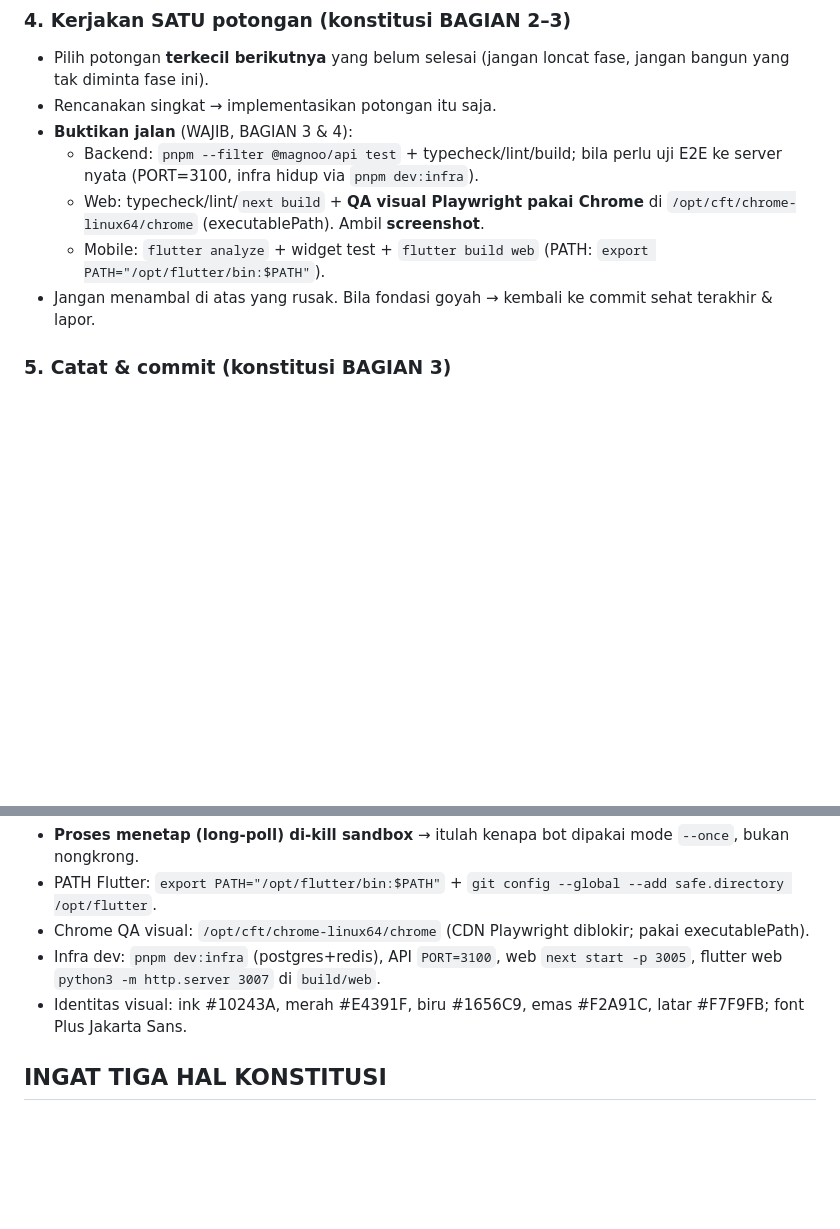
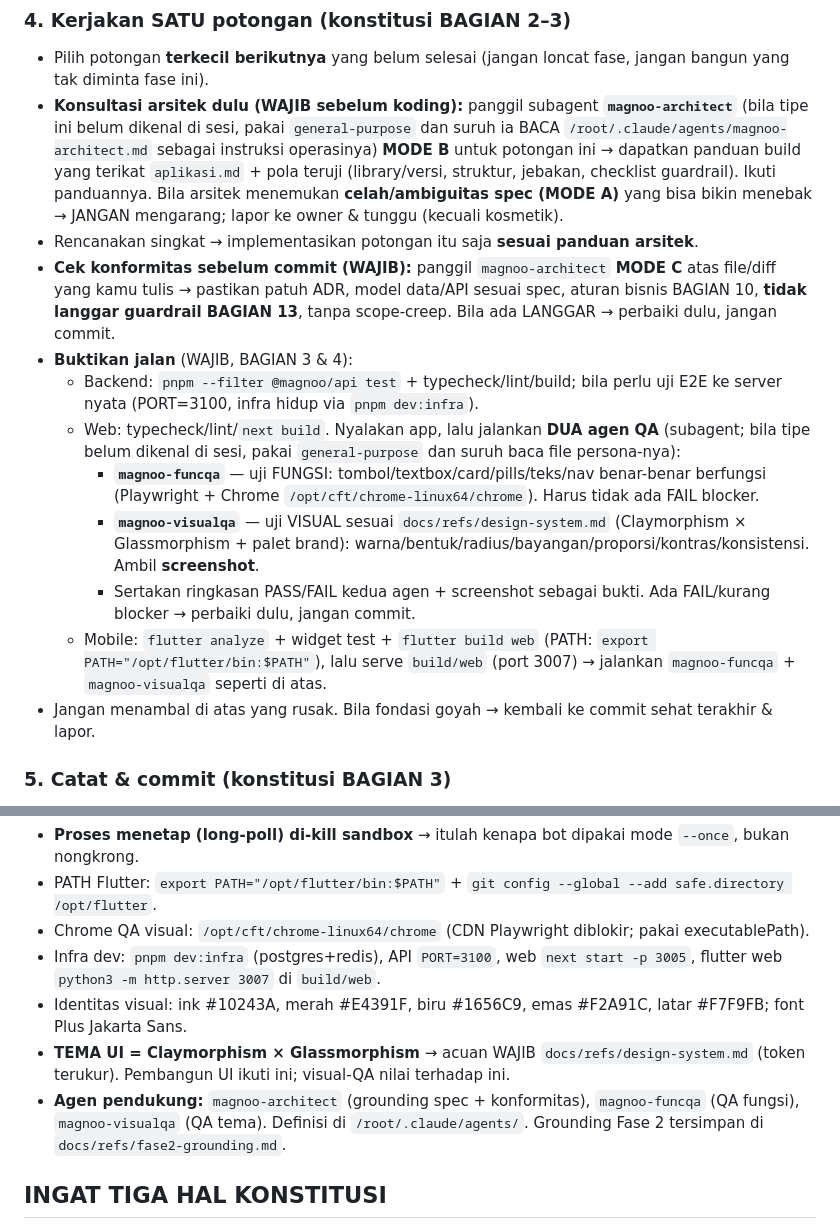
Before and after one commit to adamwub/magneo-project, a Markdown page: .autopilot/RUNBOOK.md, 2 parts joined by grey strips. GitHub-like rendering; blank space fills up the shorter version.

```diff
--- a/.autopilot/RUNBOOK.md
+++ b/.autopilot/RUNBOOK.md
@@ -51,11 +51,16 @@ Ini operasi BERISIKO TINGGI (mengubah konstitusi). Jangan koding fase saat itera
 
 ### 4. Kerjakan SATU potongan (konstitusi BAGIAN 2–3)
 - Pilih potongan **terkecil berikutnya** yang belum selesai (jangan loncat fase, jangan bangun yang tak diminta fase ini).
-- Rencanakan singkat → implementasikan potongan itu saja.
+- **Konsultasi arsitek dulu (WAJIB sebelum koding):** panggil subagent **`magnoo-architect`** (bila tipe ini belum dikenal di sesi, pakai `general-purpose` dan suruh ia BACA `/root/.claude/agents/magnoo-architect.md` sebagai instruksi operasinya) **MODE B** untuk potongan ini → dapatkan panduan build yang terikat `aplikasi.md` + pola teruji (library/versi, struktur, jebakan, checklist guardrail). Ikuti panduannya. Bila arsitek menemukan **celah/ambiguitas spec (MODE A)** yang bisa bikin menebak → JANGAN mengarang; lapor ke owner & tunggu (kecuali kosmetik).
+- Rencanakan singkat → implementasikan potongan itu saja **sesuai panduan arsitek**.
+- **Cek konformitas sebelum commit (WAJIB):** panggil `magnoo-architect` **MODE C** atas file/diff yang kamu tulis → pastikan patuh ADR, model data/API sesuai spec, aturan bisnis BAGIAN 10, **tidak langgar guardrail BAGIAN 13**, tanpa scope-creep. Bila ada LANGGAR → perbaiki dulu, jangan commit.
 - **Buktikan jalan** (WAJIB, BAGIAN 3 & 4):
   - Backend: `pnpm --filter @magnoo/api test` + typecheck/lint/build; bila perlu uji E2E ke server nyata (PORT=3100, infra hidup via `pnpm dev:infra`).
-  - Web: typecheck/lint/`next build` + **QA visual Playwright pakai Chrome** di `/opt/cft/chrome-linux64/chrome` (executablePath). Ambil **screenshot**.
-  - Mobile: `flutter analyze` + widget test + `flutter build web` (PATH: `export PATH="/opt/flutter/bin:$PATH"`).
+  - Web: typecheck/lint/`next build`. Nyalakan app, lalu jalankan **DUA agen QA** (subagent; bila tipe belum dikenal di sesi, pakai `general-purpose` dan suruh baca file persona-nya):
+    - **`magnoo-funcqa`** — uji FUNGSI: tombol/textbox/card/pills/teks/nav benar-benar berfungsi (Playwright + Chrome `/opt/cft/chrome-linux64/chrome`). Harus tidak ada FAIL blocker.
+    - **`magnoo-visualqa`** — uji VISUAL sesuai `docs/refs/design-system.md` (Claymorphism × Glassmorphism + palet brand): warna/bentuk/radius/bayangan/proporsi/kontras/konsistensi. Ambil **screenshot**.
+    - Sertakan ringkasan PASS/FAIL kedua agen + screenshot sebagai bukti. Ada FAIL/kurang blocker → perbaiki dulu, jangan commit.
+  - Mobile: `flutter analyze` + widget test + `flutter build web` (PATH: `export PATH="/opt/flutter/bin:$PATH"`), lalu serve `build/web` (port 3007) → jalankan `magnoo-funcqa` + `magnoo-visualqa` seperti di atas.
 - Jangan menambal di atas yang rusak. Bila fondasi goyah → kembali ke commit sehat terakhir & lapor.
 
 ### 5. Catat & commit (konstitusi BAGIAN 3)
@@ -87,6 +92,8 @@ python3 /root/magnoo-project/.autopilot/notify.py "✅ <ringkasan>" /path/ke/scr
 - Chrome QA visual: `/opt/cft/chrome-linux64/chrome` (CDN Playwright diblokir; pakai executablePath).
 - Infra dev: `pnpm dev:infra` (postgres+redis), API `PORT=3100`, web `next start -p 3005`, flutter web `python3 -m http.server 3007` di `build/web`.
 - Identitas visual: ink #10243A, merah #E4391F, biru #1656C9, emas #F2A91C, latar #F7F9FB; font Plus Jakarta Sans.
+- **TEMA UI = Claymorphism × Glassmorphism** → acuan WAJIB `docs/refs/design-system.md` (token terukur). Pembangun UI ikuti ini; visual-QA nilai terhadap ini.
+- **Agen pendukung:** `magnoo-architect` (grounding spec + konformitas), `magnoo-funcqa` (QA fungsi), `magnoo-visualqa` (QA tema). Definisi di `/root/.claude/agents/`. Grounding Fase 2 tersimpan di `docs/refs/fase2-grounding.md`.
 
 ## INGAT TIGA HAL KONSTITUSI
 1. Baca progress.md di awal. 2. Rencana sebelum koding. 3. Tiap selesai: catat di progress.md → buktikan jalan → commit. Plus: **lapor Telegram**.
```
Also changed, not shown: docs/refs/design-system.md (added, +51 -0 lines), docs/refs/fase2-grounding.md (added, +86 -0 lines).
